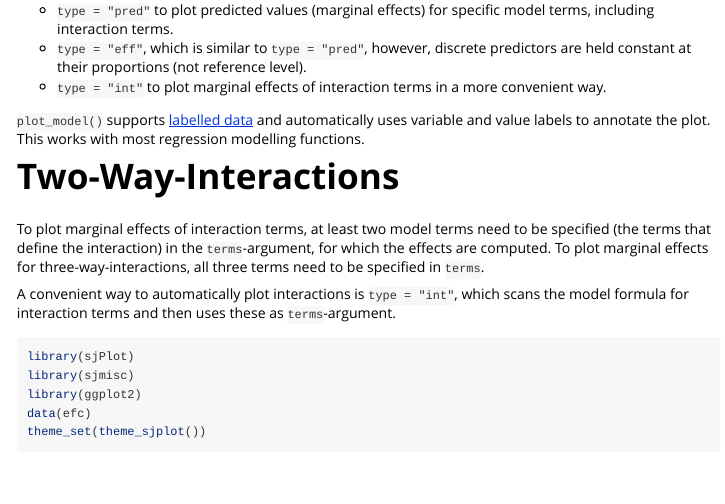
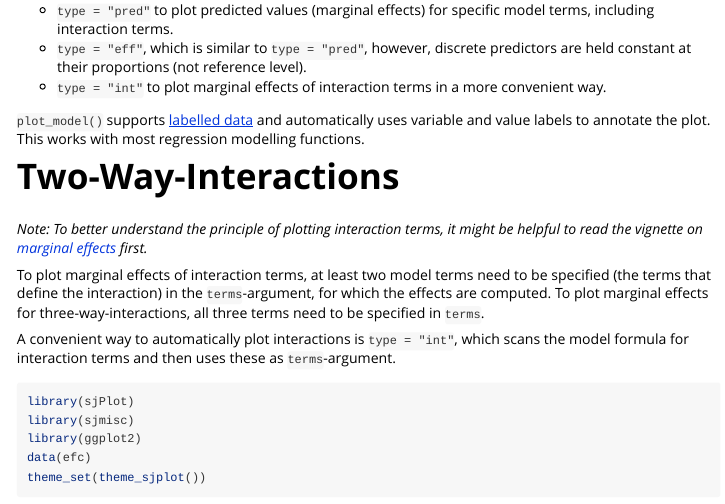
Before and after one commit to strengejacke/sjPlot, an R Markdown document (vignettes/plot_interactions.Rmd): the page in a window 1100 px wide, from 320 px down. Rendered offline with R 4.5, knitr and Pandoc, with nearby package versions; code that draws random numbers runs with fixed seeds of ours; some code elsewhere in the file could not run offline.

Commit message:
add xref to vignette

```diff
--- a/vignettes/plot_interactions.Rmd
+++ b/vignettes/plot_interactions.Rmd
@@ -25,6 +25,8 @@ This document describes how to plot marginal effects of interaction terms from v
 `plot_model()` supports [labelled data](https://cran.r-project.org/package=sjlabelled) and automatically uses variable and value labels to annotate the plot. This works with most regression modelling functions.
 
 # Two-Way-Interactions
+
+_Note: To better understand the principle of plotting interaction terms, it might be helpful to read the vignette on [marginal effects](plot_marginal_effects.html) first._
 
 To plot marginal effects of interaction terms, at least two model terms need to be specified (the terms that define the interaction) in the `terms`-argument, for which the effects are computed. To plot marginal effects for three-way-interactions, all three terms need to be specified in `terms`.
 
```
Also changed, not shown: 1 other file.
